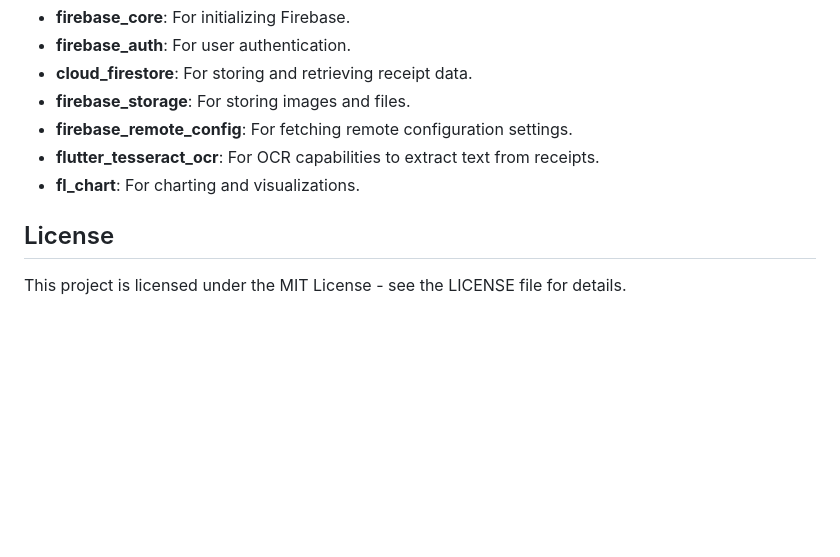
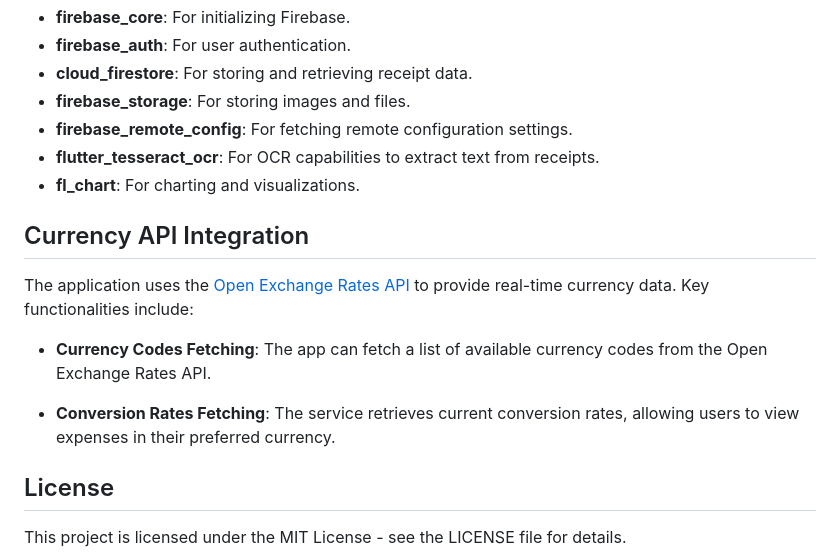
Before and after one commit to muayyat/Receipt-Manager-App, a Markdown page: README.md, the part around the change. Rendered like a GitHub page; blank space fills up the shorter version.

```diff
--- a/README.md
+++ b/README.md
@@ -70,6 +70,14 @@ To get a copy of the project up and running on your local machine, follow these
 - **flutter_tesseract_ocr**: For OCR capabilities to extract text from receipts.
 - **fl_chart**: For charting and visualizations.
 
+## Currency API Integration
+
+The application uses the [Open Exchange Rates API](https://openexchangerates.org/) to provide real-time currency data. Key functionalities include:
+
+- **Currency Codes Fetching**: The app can fetch a list of available currency codes from the Open Exchange Rates API.
+
+- **Conversion Rates Fetching**: The service retrieves current conversion rates, allowing users to view expenses in their preferred currency.
+
 ## License
 
 This project is licensed under the MIT License - see the LICENSE file for details.
```
